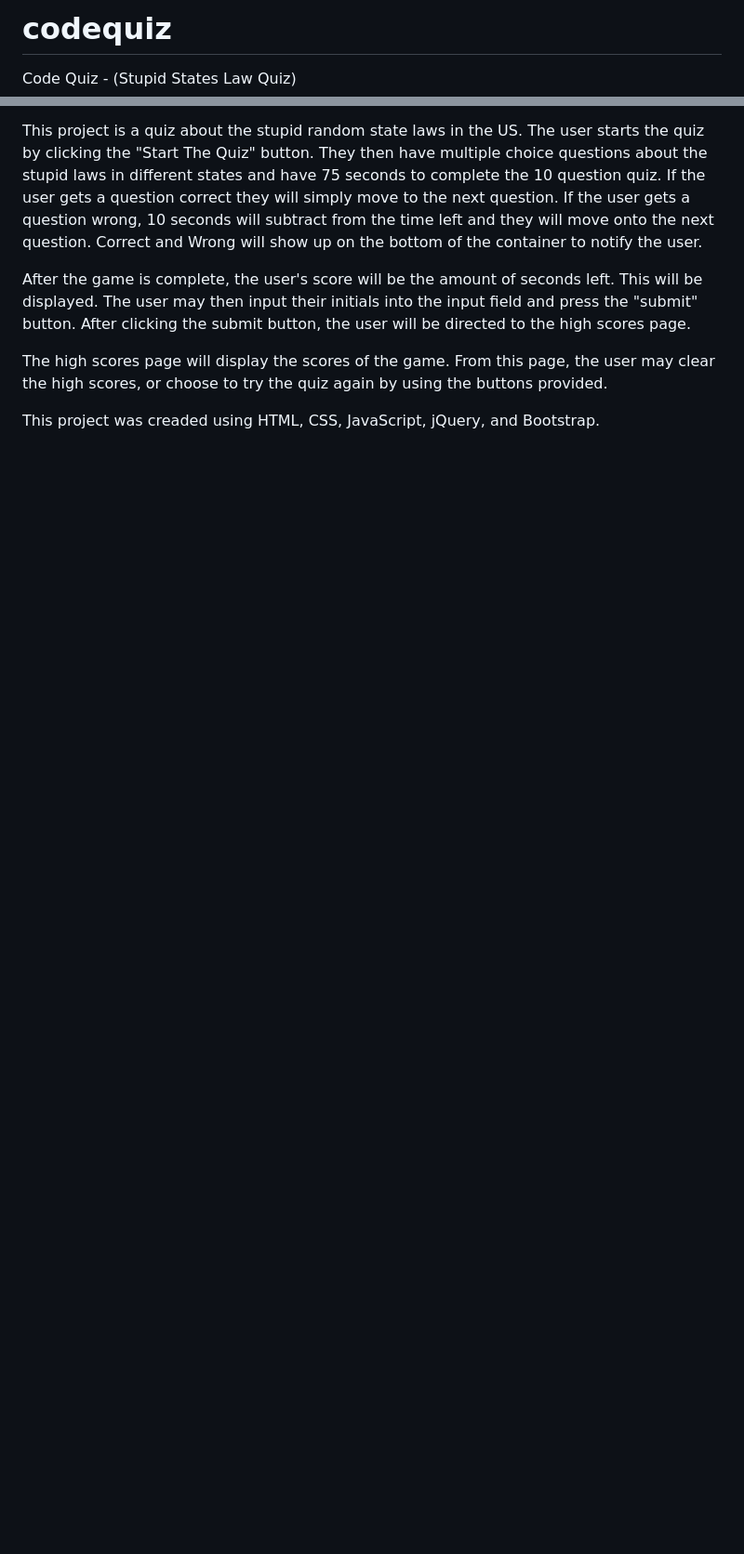
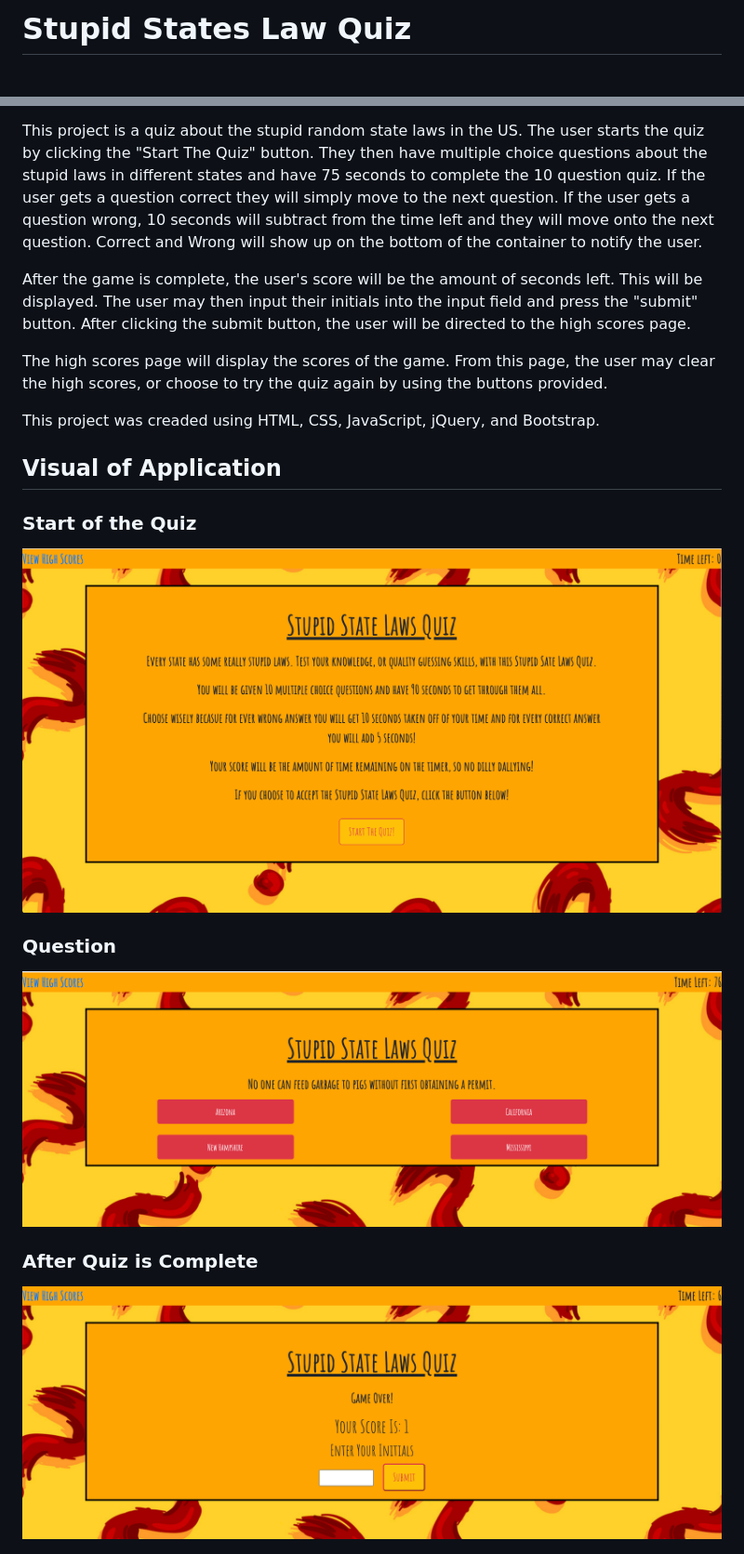
Before and after one commit to karenastell/codequiz, a Markdown page: README.md, 2 parts joined by grey strips. Shown: that part at 93% size. Rendered like a GitHub page; pictures changed too: assets/images/code-quiz.png (added), assets/images/enter-name.png (added), assets/images/question.png (added); blank space fills up the shorter version.

```diff
--- a/README.md
+++ b/README.md
@@ -1,7 +1,4 @@
-# codequiz
-
-
-Code Quiz - (Stupid States Law Quiz)
+# Stupid States Law Quiz
 
 This project is a quiz about the stupid random state laws in the US.  The user starts the quiz by clicking the "Start The Quiz" button.  They then have multiple choice questions about the stupid laws in different states and have 75 seconds to complete the 10 question quiz.  If the user gets a question correct they will simply move to the next question.  If the user gets a question wrong, 10 seconds will subtract from the time left and they will move onto the next question.  Correct and Wrong will show up on the bottom of the container to notify the user.
 
@@ -12,3 +9,17 @@ The high scores page will display the scores of the game.  From this page, the u
 
 This project was creaded using HTML, CSS, JavaScript, jQuery, and Bootstrap.
 
+## Visual of Application
+
+### Start of the Quiz
+![State Law Quiz](./assets/images/code-quiz.png)
+
+
+### Question
+![State Law Quiz](./assets/images/question.png)
+
+
+### After Quiz is Complete
+![State Law Quiz](./assets/images/enter-name.png)
+
+
```
Also changed, not shown: other parts of README.md (+5 -1 lines), assets/images/highscores.png (added), 2 other files.
